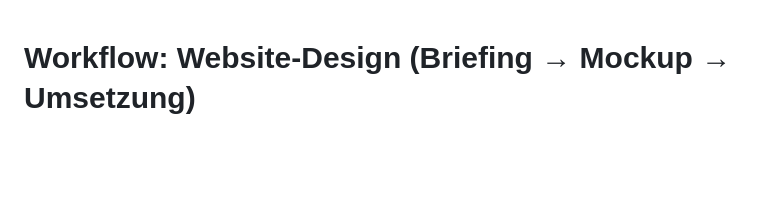
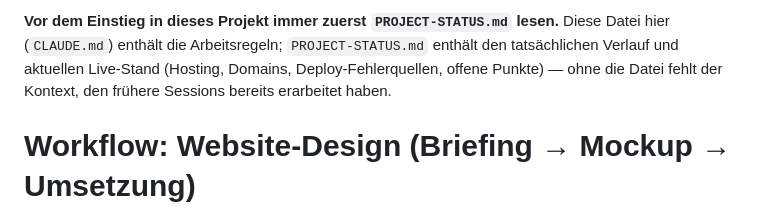
Before and after one commit to pascalmuhl-source/Website-neu, a Markdown page: CLAUDE.md, the part around the change. Rendered like a GitHub page; blank space fills up the shorter version.

```diff
--- a/CLAUDE.md
+++ b/CLAUDE.md
@@ -1,3 +1,9 @@
+**Vor dem Einstieg in dieses Projekt immer zuerst `PROJECT-STATUS.md` lesen.** Diese
+Datei hier (`CLAUDE.md`) enthält die Arbeitsregeln; `PROJECT-STATUS.md` enthält den
+tatsächlichen Verlauf und aktuellen Live-Stand (Hosting, Domains, Deploy-Fehlerquellen,
+offene Punkte) — ohne die Datei fehlt der Kontext, den frühere Sessions bereits
+erarbeitet haben.
+
 # Workflow: Website-Design (Briefing → Mockup → Umsetzung)
 
 Wenn der Nutzer eine neue Website oder ein neues Seiten-/Komponenten-Design anfragt
```
Also changed, not shown: PROJECT-STATUS.md (added, +185 -0 lines).
